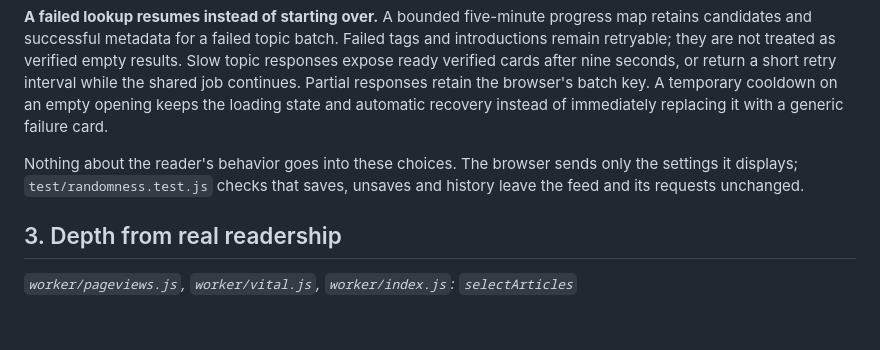
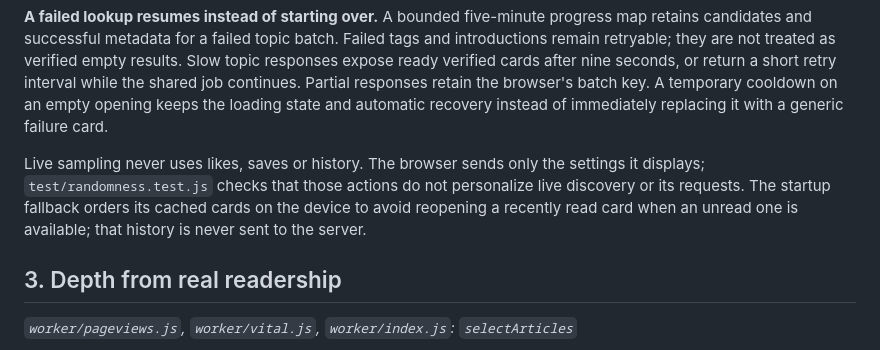
Before and after one commit to Golps/WikiScroll, a Markdown page: docs/ENGINEERING.md, the part around the change. GitHub-like rendering; blank space fills up the shorter version.

Commit message:
Clarify device-only unread ordering in the startup fallback

```diff
--- a/docs/ENGINEERING.md
+++ b/docs/ENGINEERING.md
@@ -54,7 +54,7 @@ Topic feeds sample 6 random branches of a topic's category tree, go down 2 or 3
 
 **A failed lookup resumes instead of starting over.** A bounded five-minute progress map retains candidates and successful metadata for a failed topic batch. Failed tags and introductions remain retryable; they are not treated as verified empty results. Slow topic responses expose ready verified cards after nine seconds, or return a short retry interval while the shared job continues. Partial responses retain the browser's batch key. A temporary cooldown on an empty opening keeps the loading state and automatic recovery instead of immediately replacing it with a generic failure card.
 
-Nothing about the reader's behavior goes into these choices. The browser sends only the settings it displays; `test/randomness.test.js` checks that saves, unsaves and history leave the feed and its requests unchanged.
+Live sampling never uses likes, saves or history. The browser sends only the settings it displays; `test/randomness.test.js` checks that those actions do not personalize live discovery or its requests. The startup fallback orders its cached cards on the device to avoid reopening a recently read card when an unread one is available; that history is never sent to the server.
 
 ## 3. Depth from real readership
 
```
